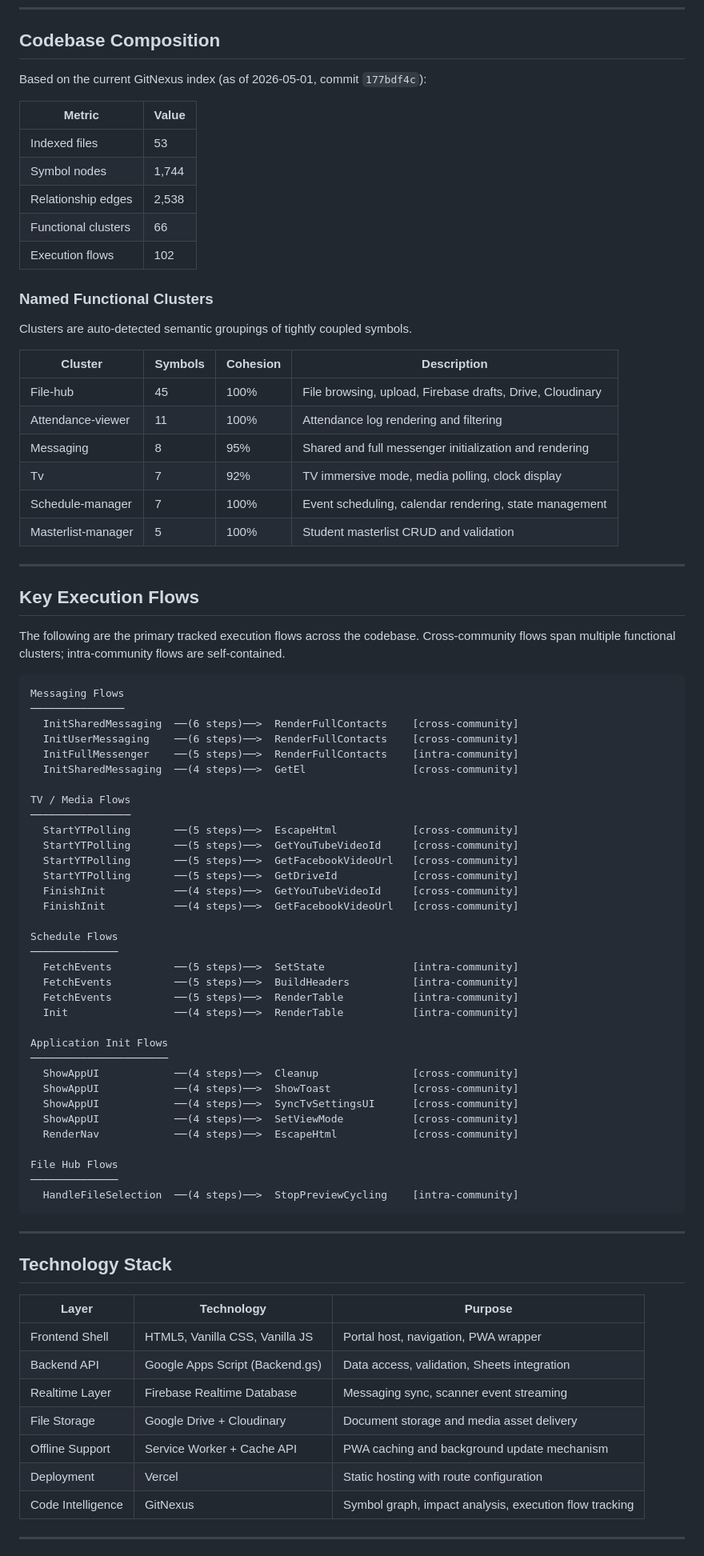
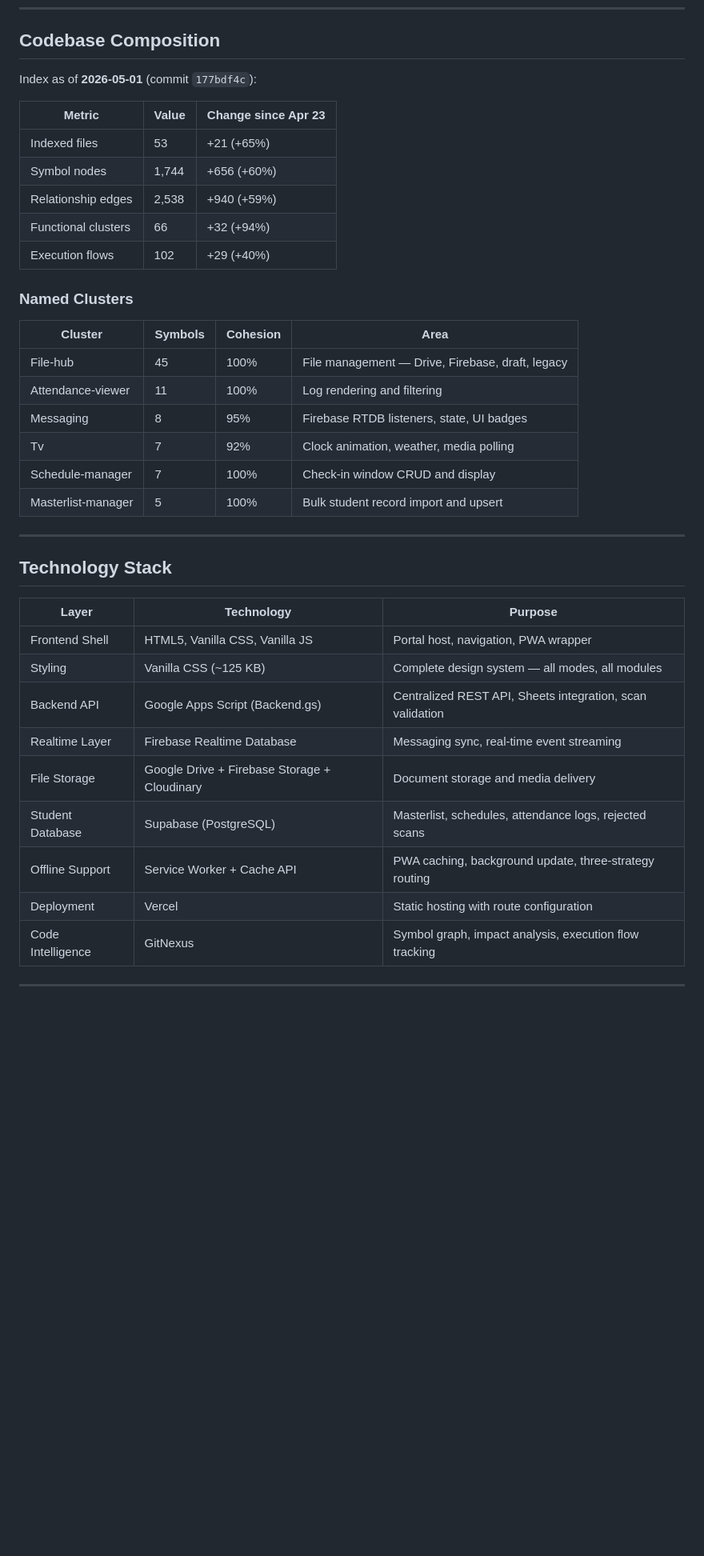
Before and after one commit to ast4rt3/Centralized_SAS_repository, a Markdown page: README.md, the part around one of its changes. Shown at 80% size. GitHub-like rendering; blank space fills up the shorter version.

````diff
--- a/README.md
+++ b/README.md
@@ -147,85 +317,42 @@ Centralized_SAS_repository/
 
 ## Codebase Composition
 
-Based on the current GitNexus index (as of 2026-05-01, commit `177bdf4c`):
+Index as of **2026-05-01** (commit `177bdf4c`):
 
-| Metric             | Value   |
-|--------------------|---------|
-| Indexed files      | 53      |
-| Symbol nodes       | 1,744   |
-| Relationship edges | 2,538   |
-| Functional clusters| 66      |
-| Execution flows    | 102     |
+| Metric | Value | Change since Apr 23 |
+|---|---|---|
+| Indexed files | 53 | +21 (+65%) |
+| Symbol nodes | 1,744 | +656 (+60%) |
+| Relationship edges | 2,538 | +940 (+59%) |
+| Functional clusters | 66 | +32 (+94%) |
+| Execution flows | 102 | +29 (+40%) |
 
-### Named Functional Clusters
+### Named Clusters
 
-Clusters are auto-detected semantic groupings of tightly coupled symbols.
-
-| Cluster               | Symbols | Cohesion | Description                                          |
-|-----------------------|---------|----------|------------------------------------------------------|
-| File-hub              | 45      | 100%     | File browsing, upload, Firebase drafts, Drive, Cloudinary |
-| Attendance-viewer     | 11      | 100%     | Attendance log rendering and filtering               |
-| Messaging             | 8       | 95%      | Shared and full messenger initialization and rendering |
-| Tv                    | 7       | 92%      | TV immersive mode, media polling, clock display      |
-| Schedule-manager      | 7       | 100%     | Event scheduling, calendar rendering, state management |
-| Masterlist-manager    | 5       | 100%     | Student masterlist CRUD and validation               |
-
----
-
-## Key Execution Flows
-
-The following are the primary tracked execution flows across the codebase. Cross-community flows span multiple functional clusters; intra-community flows are self-contained.
-
-```
-Messaging Flows
-───────────────
-  InitSharedMessaging  ──(6 steps)──>  RenderFullContacts    [cross-community]
-  InitUserMessaging    ──(6 steps)──>  RenderFullContacts    [cross-community]
-  InitFullMessenger    ──(5 steps)──>  RenderFullContacts    [intra-community]
-  InitSharedMessaging  ──(4 steps)──>  GetEl                 [cross-community]
-
-TV / Media Flows
-────────────────
-  StartYTPolling       ──(5 steps)──>  EscapeHtml            [cross-community]
-  StartYTPolling       ──(5 steps)──>  GetYouTubeVideoId     [cross-community]
-  StartYTPolling       ──(5 steps)──>  GetFacebookVideoUrl   [cross-community]
-  StartYTPolling       ──(5 steps)──>  GetDriveId            [cross-community]
-  FinishInit           ──(4 steps)──>  GetYouTubeVideoId     [cross-community]
-  FinishInit           ──(4 steps)──>  GetFacebookVideoUrl   [cross-community]
-
-Schedule Flows
-──────────────
-  FetchEvents          ──(5 steps)──>  SetState              [intra-community]
-  FetchEvents          ──(5 steps)──>  BuildHeaders          [intra-community]
-  FetchEvents          ──(5 steps)──>  RenderTable           [intra-community]
-  Init                 ──(4 steps)──>  RenderTable           [intra-community]
-
-Application Init Flows
-──────────────────────
-  ShowAppUI            ──(4 steps)──>  Cleanup               [cross-community]
-  ShowAppUI            ──(4 steps)──>  ShowToast             [cross-community]
-  ShowAppUI            ──(4 steps)──>  SyncTvSettingsUI      [cross-community]
-  ShowAppUI            ──(4 steps)──>  SetViewMode           [cross-community]
-  RenderNav            ──(4 steps)──>  EscapeHtml            [cross-community]
-
-File Hub Flows
-──────────────
-  HandleFileSelection  ──(4 steps)──>  StopPreviewCycling    [intra-community]
-```
+| Cluster | Symbols | Cohesion | Area |
+|---|---|---|---|
+| File-hub | 45 | 100% | File management — Drive, Firebase, draft, legacy |
+| Attendance-viewer | 11 | 100% | Log rendering and filtering |
+| Messaging | 8 | 95% | Firebase RTDB listeners, state, UI badges |
+| Tv | 7 | 92% | Clock animation, weather, media polling |
+| Schedule-manager | 7 | 100% | Check-in window CRUD and display |
+| Masterlist-manager | 5 | 100% | Bulk student record import and upsert |
 
 ---
 
 ## Technology Stack
 
-| Layer           | Technology                              | Purpose                                          |
-|-----------------|-----------------------------------------|--------------------------------------------------|
-| Frontend Shell  | HTML5, Vanilla CSS, Vanilla JS          | Portal host, navigation, PWA wrapper             |
-| Backend API     | Google Apps Script (Backend.gs)         | Data access, validation, Sheets integration      |
-| Realtime Layer  | Firebase Realtime Database              | Messaging sync, scanner event streaming          |
-| File Storage    | Google Drive + Cloudinary               | Document storage and media asset delivery        |
-| Offline Support | Service Worker + Cache API              | PWA caching and background update mechanism      |
-| Deployment      | Vercel                                  | Static hosting with route configuration          |
-| Code Intelligence | GitNexus                              | Symbol graph, impact analysis, execution flow tracking |
+| Layer | Technology | Purpose |
+|---|---|---|
+| Frontend Shell | HTML5, Vanilla CSS, Vanilla JS | Portal host, navigation, PWA wrapper |
+| Styling | Vanilla CSS (~125 KB) | Complete design system — all modes, all modules |
+| Backend API | Google Apps Script (Backend.gs) | Centralized REST API, Sheets integration, scan validation |
+| Realtime Layer | Firebase Realtime Database | Messaging sync, real-time event streaming |
+| File Storage | Google Drive + Firebase Storage + Cloudinary | Document storage and media delivery |
+| Student Database | Supabase (PostgreSQL) | Masterlist, schedules, attendance logs, rejected scans |
+| Offline Support | Service Worker + Cache API | PWA caching, background update, three-strategy routing |
+| Deployment | Vercel | Static hosting with route configuration |
+| Code Intelligence | GitNexus | Symbol graph, impact analysis, execution flow tracking |
 
 ---
 
````
Also changed, not shown: other parts of README.md (+294 -124 lines), assets/sas_architecture.png (added), assets/sas_modules.png (added).
